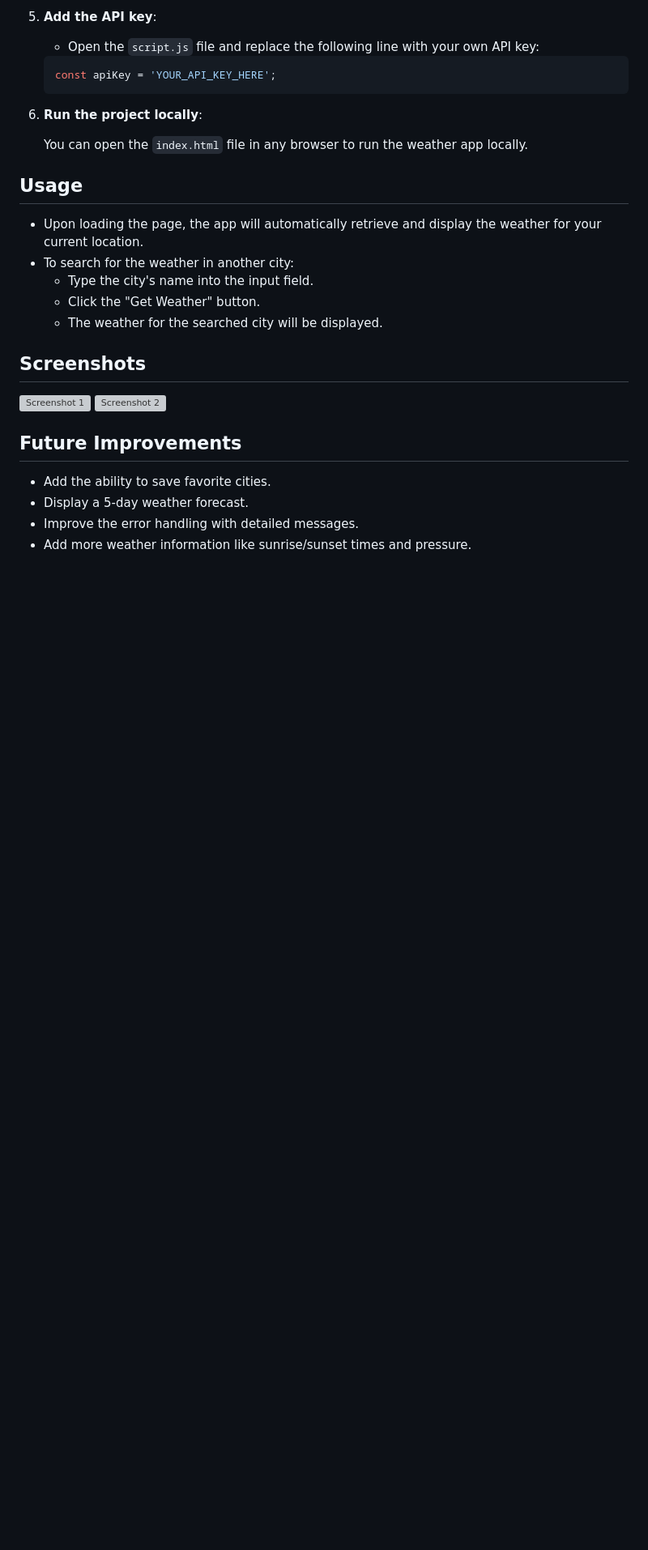
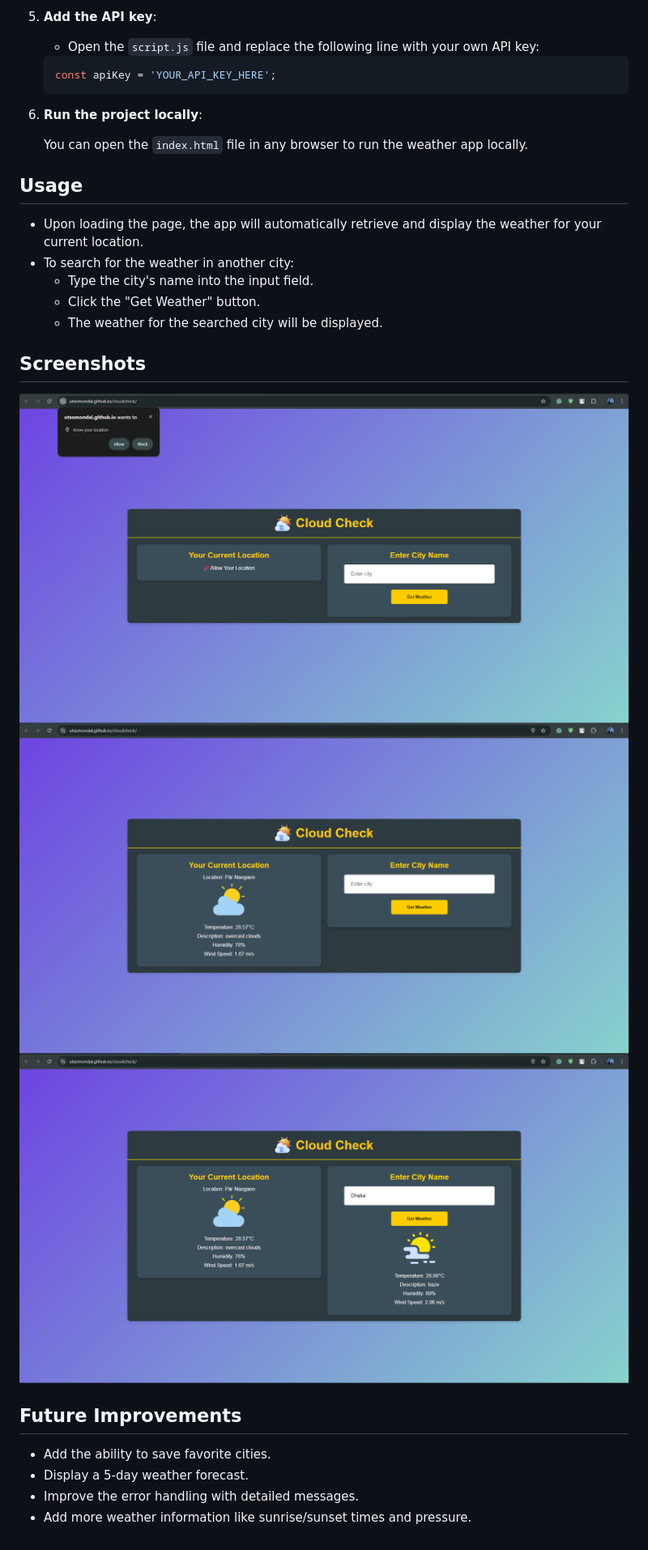
Before and after one commit to utsomondal/cloudcheck, a Markdown page: readme.md, the part around the change. Shown: that part at 81% size. Rendered like a GitHub page; pictures changed too: images/sc1.png (added), images/sc2.png (added), images/sc3.png (added); blank space fills up the shorter version; grey boxes are pictures that could not be loaded.

Commit message:
read me file edited and images added

```diff
--- a/readme.md
+++ b/readme.md
@@ -65,8 +65,9 @@
 
 ## Screenshots
 
-![Screenshot 1](images/screenshot1.png)
-![Screenshot 2](images/screenshot2.png)
+![Screenshot 1](images/sc1.png)
+![Screenshot 2](images/sc2.png)
+![Screenshot 3](images/sc3.png)
 
 ## Future Improvements
 
```
